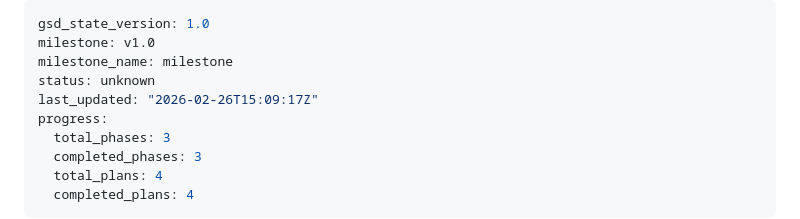
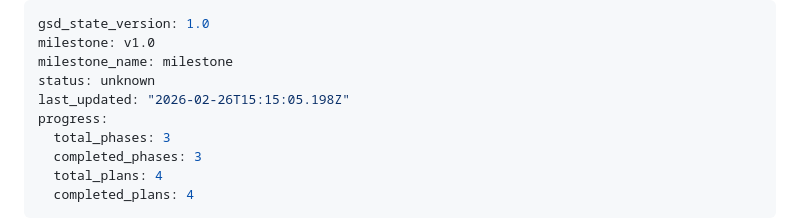
Before and after one commit to Divkix/divkix.me, a Markdown page: .planning/STATE.md, the part around the change. Rendered like a GitHub page.

Commit message:
docs(phase-03): complete phase execution

```diff
--- a/.planning/STATE.md
+++ b/.planning/STATE.md
@@ -3,7 +3,7 @@ gsd_state_version: 1.0
 milestone: v1.0
 milestone_name: milestone
 status: unknown
-last_updated: "2026-02-26T15:09:17Z"
+last_updated: "2026-02-26T15:15:05.198Z"
 progress:
   total_phases: 3
   completed_phases: 3
```
Also changed, not shown: 1 other file.
